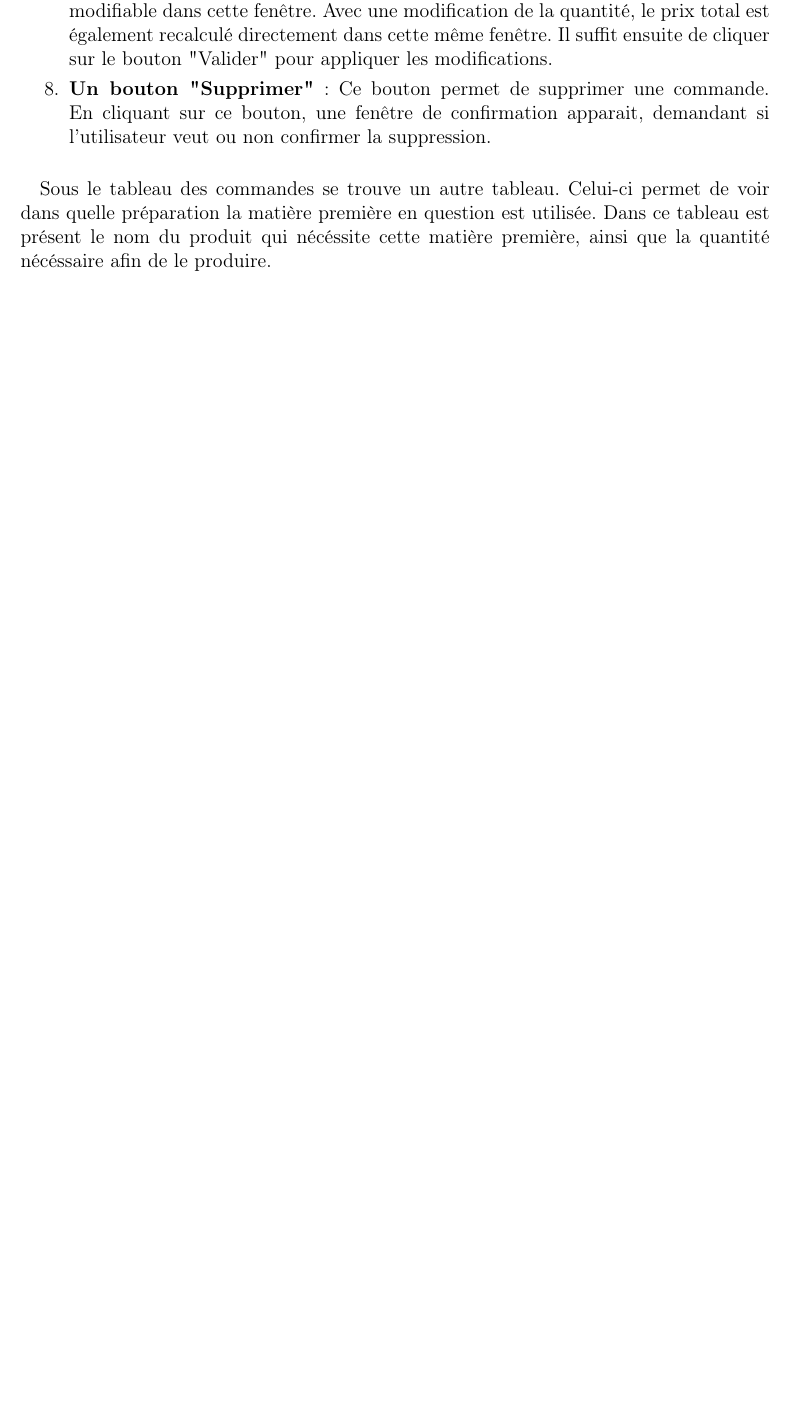
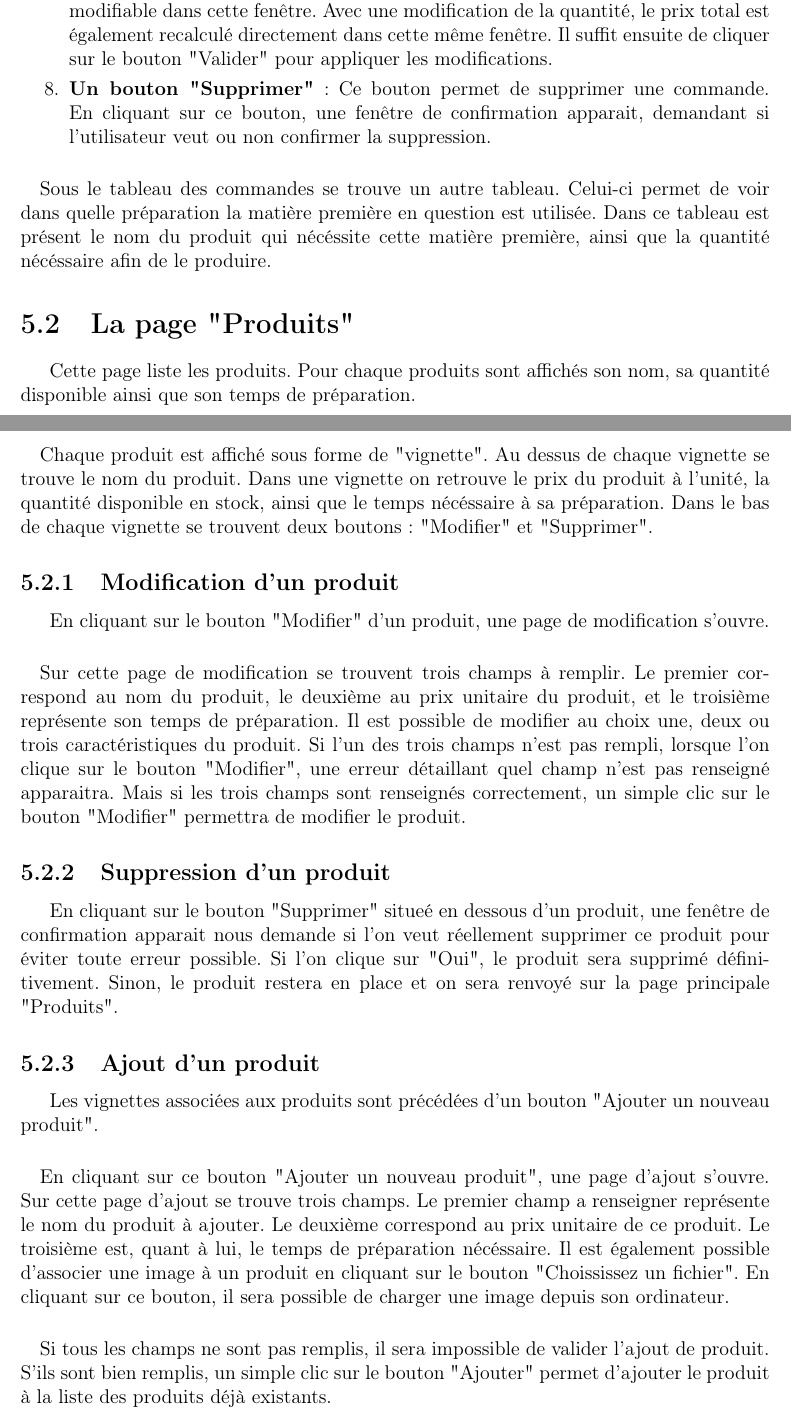
Before and after one commit to Clap404/BoulangerieManager, a LaTeX document (rapports/manuel_utilisateur/manuel_utilisateur.tex, which reads rapports/manuel_utilisateur/chapters/chapter5.tex): part of page 12 of 18 before the commit and two parts of pages 12 and 13 of 19 after it, the two joined at a grey line, cut so that both start at the same text, the shorter picture padded with empty space. Compiled offline with pdfLaTeX.

Commit message:
ajout man stocks - produits

```diff
--- a/rapports/manuel_utilisateur/chapters/chapter5.tex
+++ b/rapports/manuel_utilisateur/chapters/chapter5.tex
@@ -127,3 +127,56 @@ Sous le tableau des commandes se trouve un autre tableau. Celui-ci permet de
 voir dans quelle préparation la matière première en question est utilisée. Dans
 ce tableau est présent le nom du produit qui nécéssite cette matière première,
 ainsi que la quantité nécéssaire afin de le produire.
+
+
+
+\section{La page "Produits"}
+Cette page liste les produits. Pour chaque produits sont affichés son nom, sa
+quantité disponible ainsi que son temps de préparation.
+
+\paragraph{}
+Chaque produit est affiché sous forme de "vignette". Au dessus de chaque
+vignette se trouve le nom du produit. Dans une vignette on retrouve le prix du
+produit à l'unité, la quantité disponible en stock, ainsi que le temps nécéssaire
+à sa préparation. Dans le bas de chaque vignette se trouvent deux boutons :
+"Modifier" et "Supprimer".
+
+\subsection{Modification d'un produit}
+En cliquant sur le bouton "Modifier" d'un produit, une page de modification
+s'ouvre.
+
+\paragraph{}
+Sur cette page de modification se trouvent trois champs à remplir.
+Le premier correspond au nom du produit, le deuxième au prix unitaire du produit,
+et le troisième représente son temps de préparation. Il est possible de modifier
+au choix une, deux ou trois caractéristiques du produit. Si l'un des trois champs
+n'est pas rempli, lorsque l'on clique sur le bouton "Modifier", une erreur
+détaillant quel champ n'est pas renseigné apparaitra. Mais si les trois champs
+sont renseignés correctement, un simple clic sur le bouton "Modifier" permettra
+de modifier le produit.
+
+\subsection{Suppression d'un produit}
+En cliquant sur le bouton "Supprimer" situeé en dessous d'un produit, une
+fenêtre de confirmation apparait nous demande si l'on veut réellement supprimer
+ce produit pour éviter toute erreur possible. Si l'on clique sur "Oui", le
+produit sera supprimé définitivement. Sinon, le produit restera en place et on
+sera renvoyé sur la page principale "Produits".
+
+
+\subsection{Ajout d'un produit}
+Les vignettes associées aux produits sont précédées d'un bouton "Ajouter un
+nouveau produit".
+
+\paragraph{}
+En cliquant sur ce bouton "Ajouter un nouveau produit", une page d'ajout s'ouvre.
+Sur cette page d'ajout se trouve trois champs. Le premier champ a renseigner
+représente le nom du produit à ajouter. Le deuxième correspond au prix unitaire
+de ce produit. Le troisième est, quant à lui, le temps de préparation nécéssaire.
+Il est également possible d'associer une image à un produit en cliquant sur le
+bouton "Choississez un fichier". En cliquant sur ce bouton, il sera possible de
+charger une image depuis son ordinateur.
+
+\paragraph{}
+Si tous les champs ne sont pas remplis, il sera impossible de valider l'ajout de
+produit. S'ils sont bien remplis, un simple clic sur le bouton "Ajouter"
+permet d'ajouter le produit à la liste des produits déjà existants.
```
